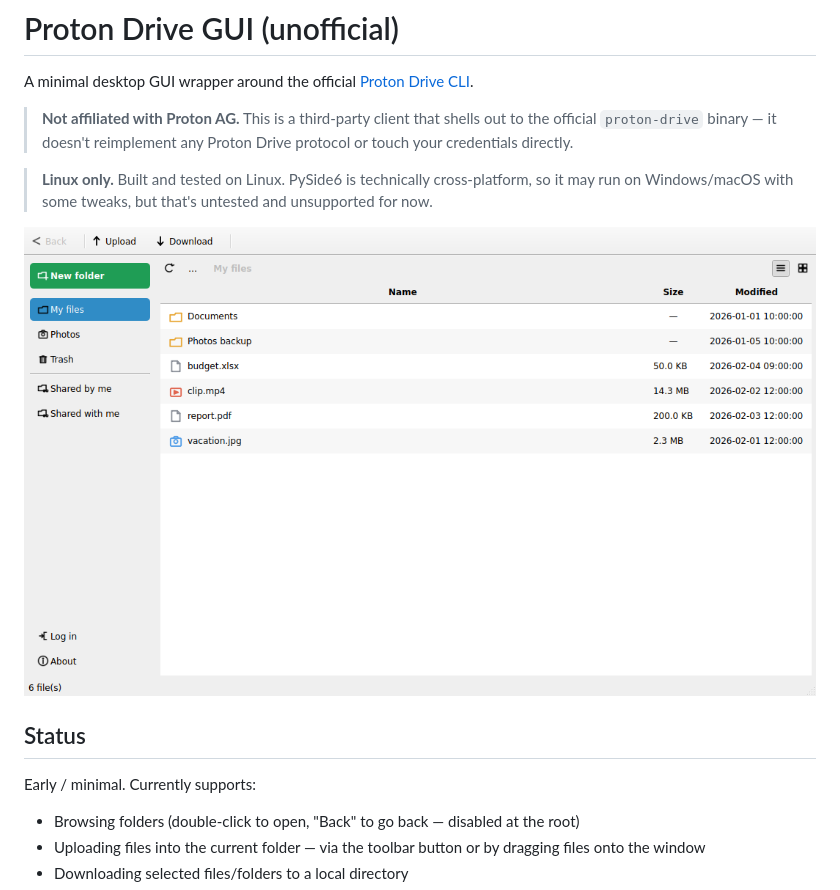
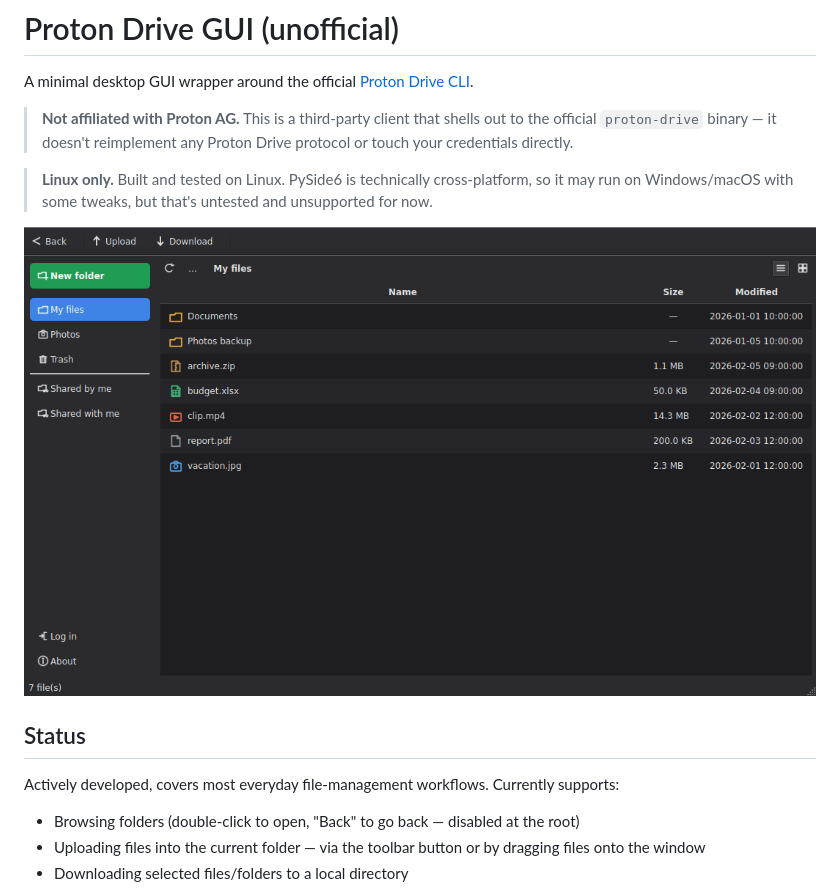
Before and after one commit to al3xg0r/protondrive-gui, a Markdown page: README.md, the part around the change. Drawn GitHub-style; pictures changed too: assets/screenshot.png.

Commit message:
Release v1.0.0, update README with dark-theme screenshot

```diff
--- a/README.md
+++ b/README.md
@@ -14,7 +14,8 @@ A minimal desktop GUI wrapper around the official [Proton Drive CLI](https://pro
 
 ## Status
 
-Early / minimal. Currently supports:
+Actively developed, covers most everyday file-management workflows. Currently
+supports:
 
 - Browsing folders (double-click to open, "Back" to go back — disabled at the root)
 - Uploading files into the current folder — via the toolbar button or by
```
Also changed, not shown: 2 other files.
